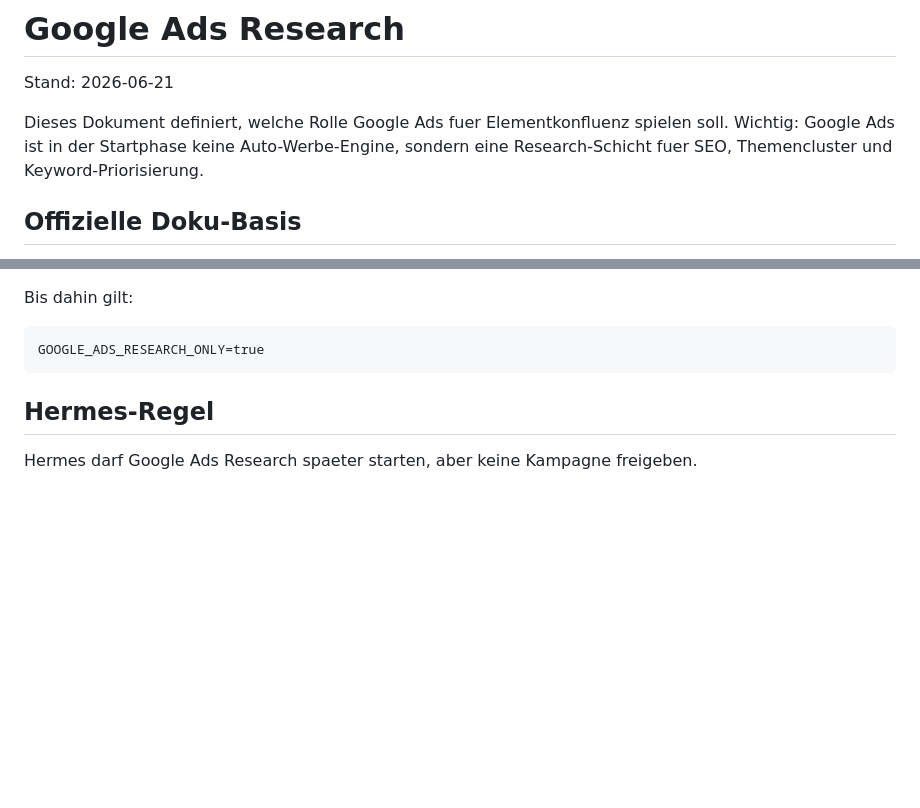
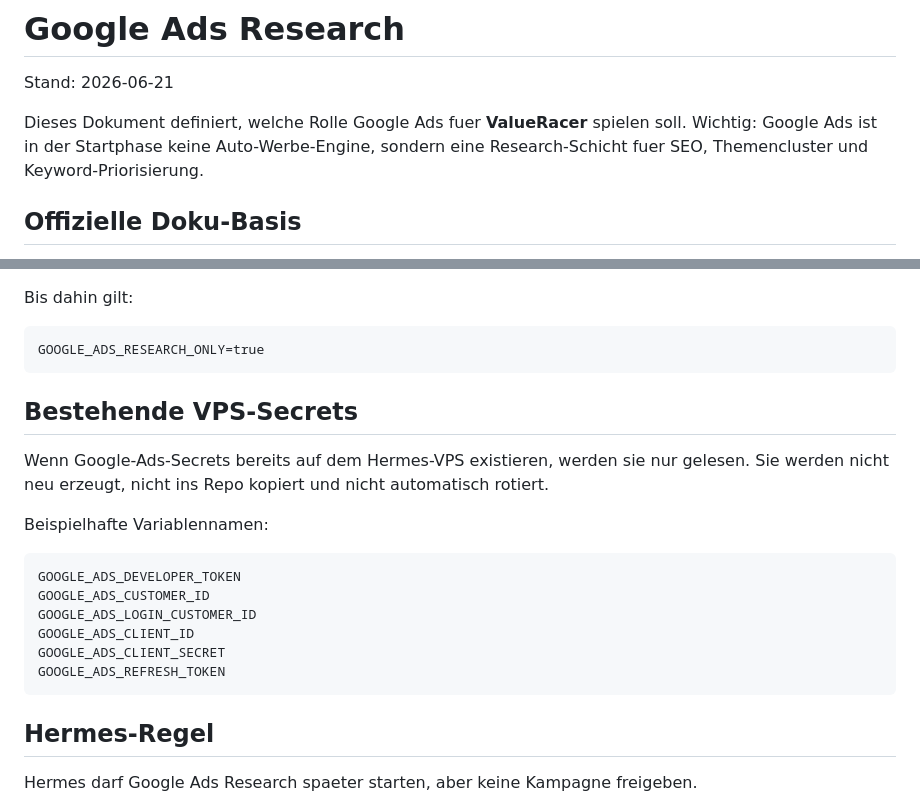
Before and after one commit to Spezzo-sudo/Elementkonfluenz, a Markdown page: platforms/youtube/GOOGLE_ADS_RESEARCH.md, 2 parts joined by grey strips. Rendered like a GitHub page; blank space fills up the shorter version.

Commit message:
Update Google Ads research doc for ValueRacer

````diff
--- a/platforms/youtube/GOOGLE_ADS_RESEARCH.md
+++ b/platforms/youtube/GOOGLE_ADS_RESEARCH.md
@@ -2,7 +2,7 @@
 
 Stand: 2026-06-21
 
-Dieses Dokument definiert, welche Rolle Google Ads fuer Elementkonfluenz spielen soll. Wichtig: Google Ads ist in der Startphase keine Auto-Werbe-Engine, sondern eine Research-Schicht fuer SEO, Themencluster und Keyword-Priorisierung.
+Dieses Dokument definiert, welche Rolle Google Ads fuer **ValueRacer** spielen soll. Wichtig: Google Ads ist in der Startphase keine Auto-Werbe-Engine, sondern eine Research-Schicht fuer SEO, Themencluster und Keyword-Priorisierung.
 
 ## Offizielle Doku-Basis
 
@@ -135,6 +135,21 @@ Bis dahin gilt:
 GOOGLE_ADS_RESEARCH_ONLY=true
 ```
 
+## Bestehende VPS-Secrets
+
+Wenn Google-Ads-Secrets bereits auf dem Hermes-VPS existieren, werden sie nur gelesen. Sie werden nicht neu erzeugt, nicht ins Repo kopiert und nicht automatisch rotiert.
+
+Beispielhafte Variablennamen:
+
+```text
+GOOGLE_ADS_DEVELOPER_TOKEN
+GOOGLE_ADS_CUSTOMER_ID
+GOOGLE_ADS_LOGIN_CUSTOMER_ID
+GOOGLE_ADS_CLIENT_ID
+GOOGLE_ADS_CLIENT_SECRET
+GOOGLE_ADS_REFRESH_TOKEN
+```
+
 ## Hermes-Regel
 
 Hermes darf Google Ads Research spaeter starten, aber keine Kampagne freigeben.
````
